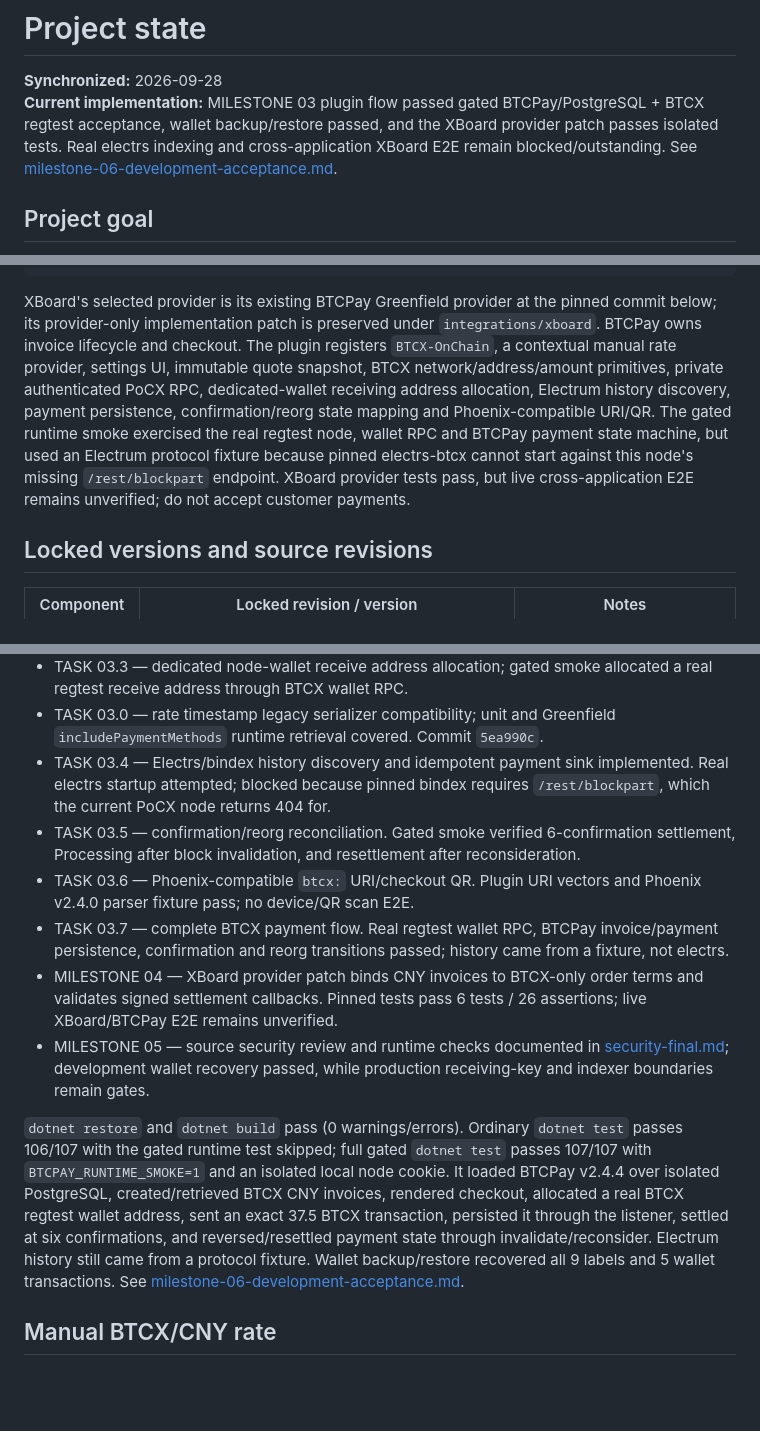
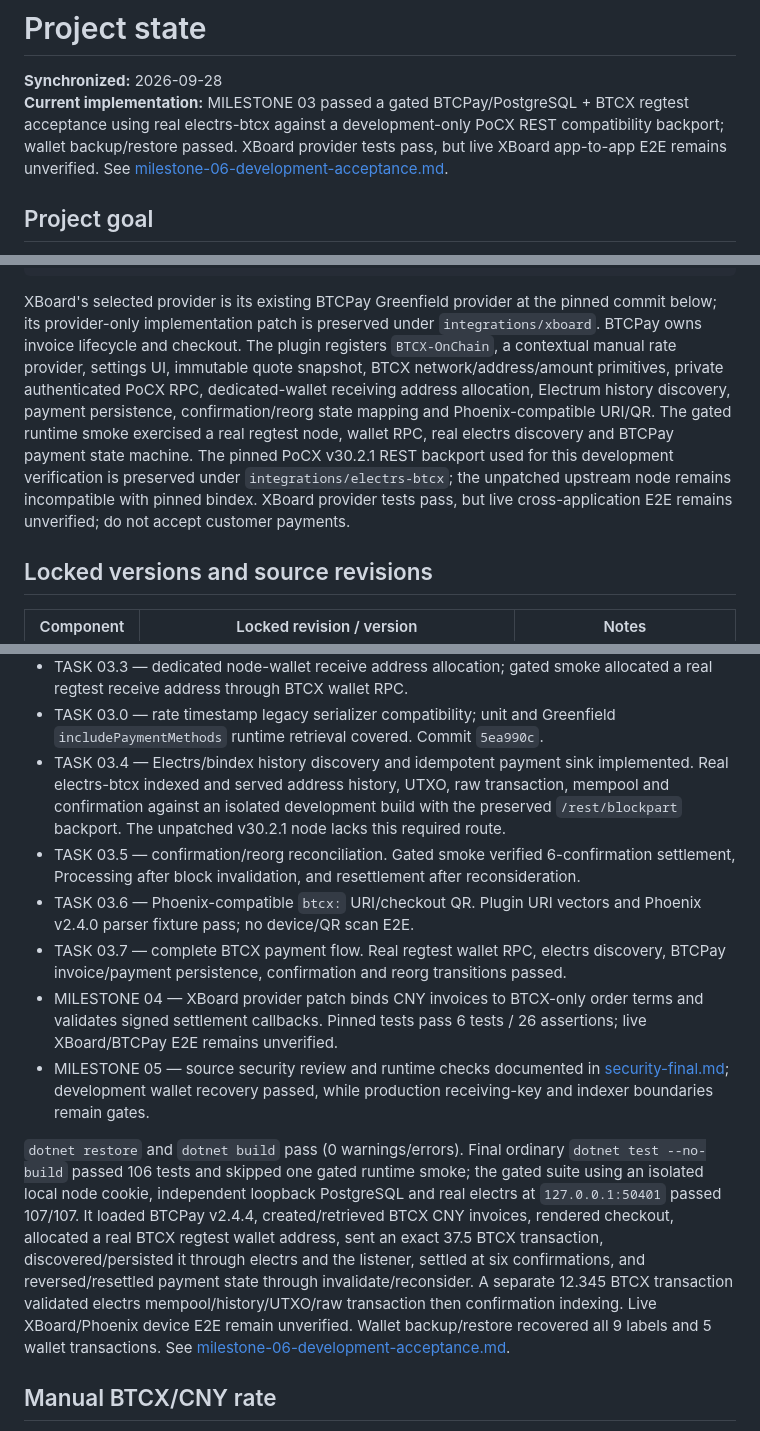
Before and after one commit to FrancesHill418/btcpay-btcx, a Markdown page: docs/PROJECT-STATE.md, 3 parts joined by grey strips. Rendered like a GitHub page; blank space fills up the shorter version.

````diff
--- a/docs/PROJECT-STATE.md
+++ b/docs/PROJECT-STATE.md
@@ -1,7 +1,7 @@
 # Project state
 
 **Synchronized:** 2026-09-28
-**Current implementation:** MILESTONE 03 plugin flow passed gated BTCPay/PostgreSQL + BTCX regtest acceptance, wallet backup/restore passed, and the XBoard provider patch passes isolated tests. Real electrs indexing and cross-application XBoard E2E remain blocked/outstanding. See [milestone-06-development-acceptance.md](milestone-06-development-acceptance.md).
+**Current implementation:** MILESTONE 03 passed a gated BTCPay/PostgreSQL + BTCX regtest acceptance using real electrs-btcx against a development-only PoCX REST compatibility backport; wallet backup/restore passed. XBoard provider tests pass, but live XBoard app-to-app E2E remains unverified. See [milestone-06-development-acceptance.md](milestone-06-development-acceptance.md).
 
 ## Project goal
 
@@ -21,7 +21,7 @@ XBoard CNY order
               → XBoard Greenfield provider + invoice-bound HMAC webhook validation
 ```
 
-XBoard's selected provider is its existing BTCPay Greenfield provider at the pinned commit below; its provider-only implementation patch is preserved under `integrations/xboard`. BTCPay owns invoice lifecycle and checkout. The plugin registers `BTCX-OnChain`, a contextual manual rate provider, settings UI, immutable quote snapshot, BTCX network/address/amount primitives, private authenticated PoCX RPC, dedicated-wallet receiving address allocation, Electrum history discovery, payment persistence, confirmation/reorg state mapping and Phoenix-compatible URI/QR. The gated runtime smoke exercised the real regtest node, wallet RPC and BTCPay payment state machine, but used an Electrum protocol fixture because pinned electrs-btcx cannot start against this node's missing `/rest/blockpart` endpoint. XBoard provider tests pass, but live cross-application E2E remains unverified; do not accept customer payments.
+XBoard's selected provider is its existing BTCPay Greenfield provider at the pinned commit below; its provider-only implementation patch is preserved under `integrations/xboard`. BTCPay owns invoice lifecycle and checkout. The plugin registers `BTCX-OnChain`, a contextual manual rate provider, settings UI, immutable quote snapshot, BTCX network/address/amount primitives, private authenticated PoCX RPC, dedicated-wallet receiving address allocation, Electrum history discovery, payment persistence, confirmation/reorg state mapping and Phoenix-compatible URI/QR. The gated runtime smoke exercised a real regtest node, wallet RPC, real electrs discovery and BTCPay payment state machine. The pinned PoCX v30.2.1 REST backport used for this development verification is preserved under `integrations/electrs-btcx`; the unpatched upstream node remains incompatible with pinned bindex. XBoard provider tests pass, but live cross-application E2E remains unverified; do not accept customer payments.
 
 ## Locked versions and source revisions
 
@@ -55,14 +55,14 @@ More detailed baseline/environment records: [baseline.md](baseline.md). The hist
 - TASK 03.2 — PoCX RPC client; mock tests plus gated loopback regtest host validation. Commit `79e4d5f`.
 - TASK 03.3 — dedicated node-wallet receive address allocation; gated smoke allocated a real regtest receive address through BTCX wallet RPC.
 - TASK 03.0 — rate timestamp legacy serializer compatibility; unit and Greenfield `includePaymentMethods` runtime retrieval covered. Commit `5ea990c`.
-- TASK 03.4 — Electrs/bindex history discovery and idempotent payment sink implemented. Real electrs startup attempted; blocked because pinned bindex requires `/rest/blockpart`, which the current PoCX node returns 404 for.
+- TASK 03.4 — Electrs/bindex history discovery and idempotent payment sink implemented. Real electrs-btcx indexed and served address history, UTXO, raw transaction, mempool and confirmation against an isolated development build with the preserved `/rest/blockpart` backport. The unpatched v30.2.1 node lacks this required route.
 - TASK 03.5 — confirmation/reorg reconciliation. Gated smoke verified 6-confirmation settlement, Processing after block invalidation, and resettlement after reconsideration.
 - TASK 03.6 — Phoenix-compatible `btcx:` URI/checkout QR. Plugin URI vectors and Phoenix v2.4.0 parser fixture pass; no device/QR scan E2E.
-- TASK 03.7 — complete BTCX payment flow. Real regtest wallet RPC, BTCPay invoice/payment persistence, confirmation and reorg transitions passed; history came from a fixture, not electrs.
+- TASK 03.7 — complete BTCX payment flow. Real regtest wallet RPC, electrs discovery, BTCPay invoice/payment persistence, confirmation and reorg transitions passed.
 - MILESTONE 04 — XBoard provider patch binds CNY invoices to BTCX-only order terms and validates signed settlement callbacks. Pinned tests pass 6 tests / 26 assertions; live XBoard/BTCPay E2E remains unverified.
 - MILESTONE 05 — source security review and runtime checks documented in [security-final.md](security-final.md); development wallet recovery passed, while production receiving-key and indexer boundaries remain gates.
 
-`dotnet restore` and `dotnet build` pass (0 warnings/errors). Ordinary `dotnet test` passes 106/107 with the gated runtime test skipped; full gated `dotnet test` passes 107/107 with `BTCPAY_RUNTIME_SMOKE=1` and an isolated local node cookie. It loaded BTCPay v2.4.4 over isolated PostgreSQL, created/retrieved BTCX CNY invoices, rendered checkout, allocated a real BTCX regtest wallet address, sent an exact 37.5 BTCX transaction, persisted it through the listener, settled at six confirmations, and reversed/resettled payment state through invalidate/reconsider. Electrum history still came from a protocol fixture. Wallet backup/restore recovered all 9 labels and 5 wallet transactions. See [milestone-06-development-acceptance.md](milestone-06-development-acceptance.md).
+`dotnet restore` and `dotnet build` pass (0 warnings/errors). Final ordinary `dotnet test --no-build` passed 106 tests and skipped one gated runtime smoke; the gated suite using an isolated local node cookie, independent loopback PostgreSQL and real electrs at `127.0.0.1:50401` passed 107/107. It loaded BTCPay v2.4.4, created/retrieved BTCX CNY invoices, rendered checkout, allocated a real BTCX regtest wallet address, sent an exact 37.5 BTCX transaction, discovered/persisted it through electrs and the listener, settled at six confirmations, and reversed/resettled payment state through invalidate/reconsider. A separate 12.345 BTCX transaction validated electrs mempool/history/UTXO/raw transaction then confirmation indexing. Live XBoard/Phoenix device E2E remain unverified. Wallet backup/restore recovered all 9 labels and 5 wallet transactions. See [milestone-06-development-acceptance.md](milestone-06-development-acceptance.md).
 
 ## Manual BTCX/CNY rate
 
````
Also changed, not shown: docs/milestone-06-development-acceptance.md (+13 -6 lines), docs/security-final.md (+7 -3 lines).
